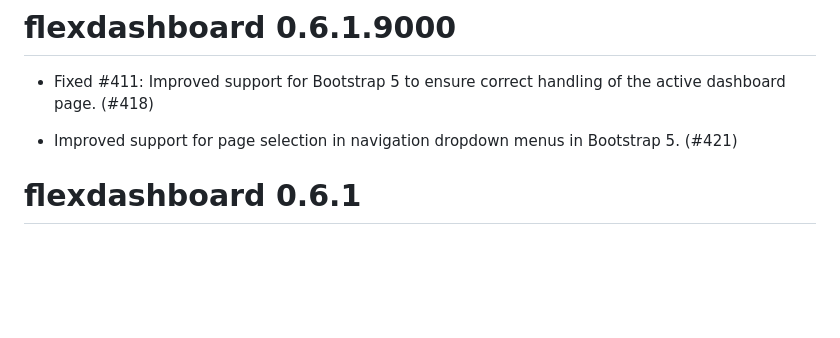
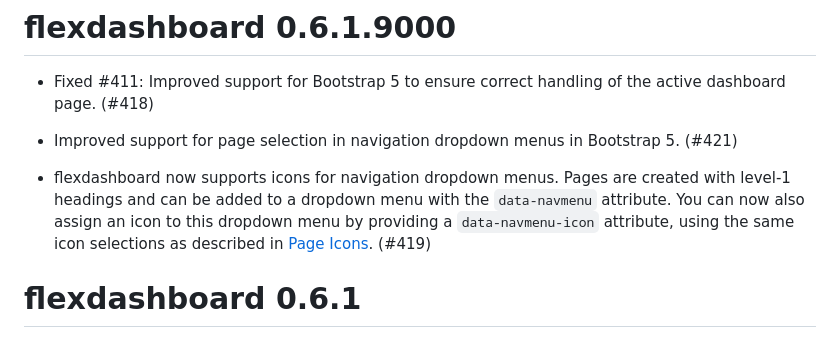
Before and after one commit to rstudio/flexdashboard, a Markdown page: NEWS.md, the part around the change. GitHub-like rendering; blank space fills up the shorter version.

Commit message:
Add NEWS item

```diff
--- a/NEWS.md
+++ b/NEWS.md
@@ -3,6 +3,8 @@
 * Fixed #411: Improved support for Bootstrap 5 to ensure correct handling of the active dashboard page. (#418)
 
 * Improved support for page selection in navigation dropdown menus in Bootstrap 5. (#421)
+
+* flexdashboard now supports icons for navigation dropdown menus. Pages are created with level-1 headings and can be added to a dropdown menu with the `data-navmenu` attribute. You can now also assign an icon to this dropdown menu by providing a `data-navmenu-icon` attribute, using the same icon selections as described in [Page Icons](https://pkgs.rstudio.com/flexdashboard/articles/using.html#page-icons). (#419)
 
 # flexdashboard 0.6.1
 
```
